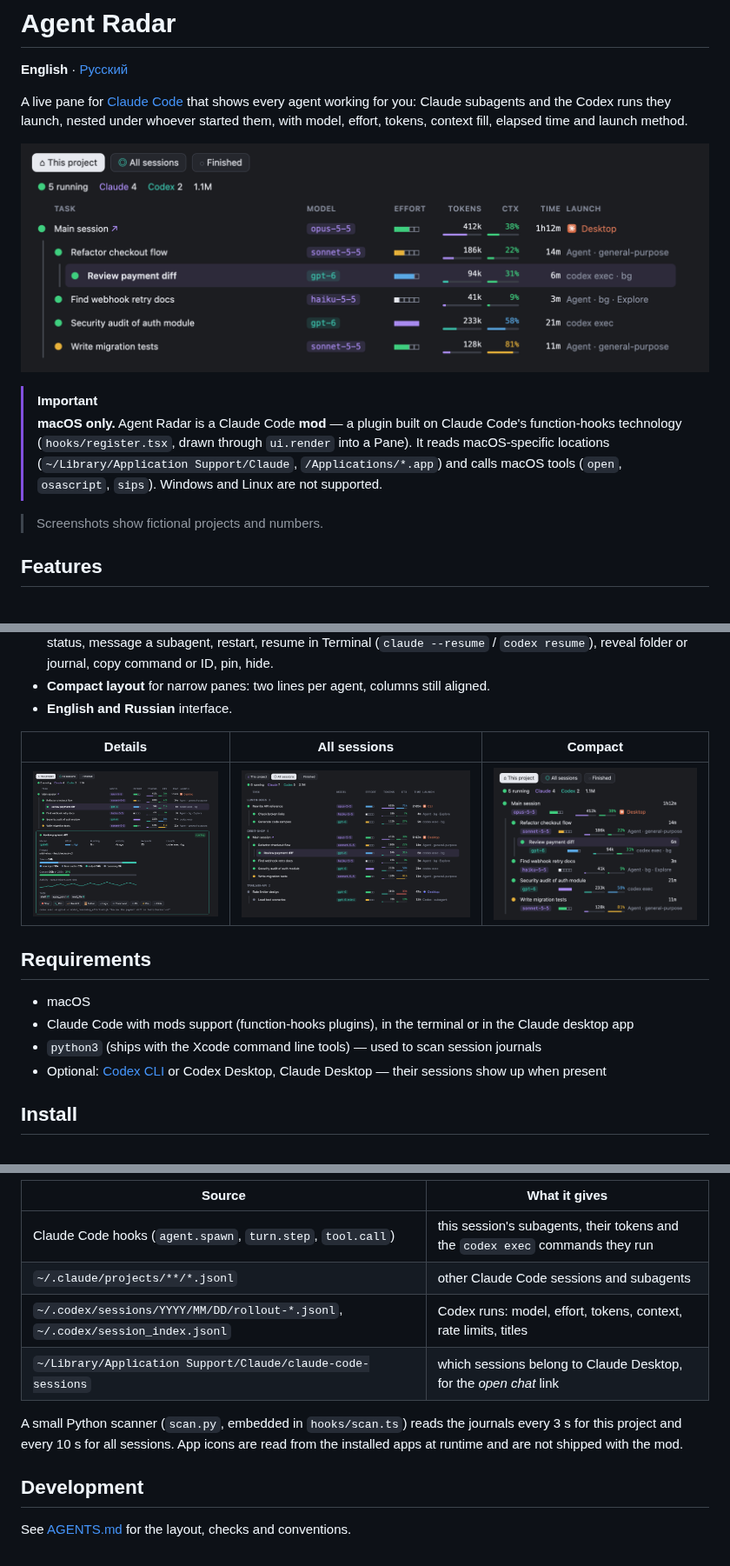
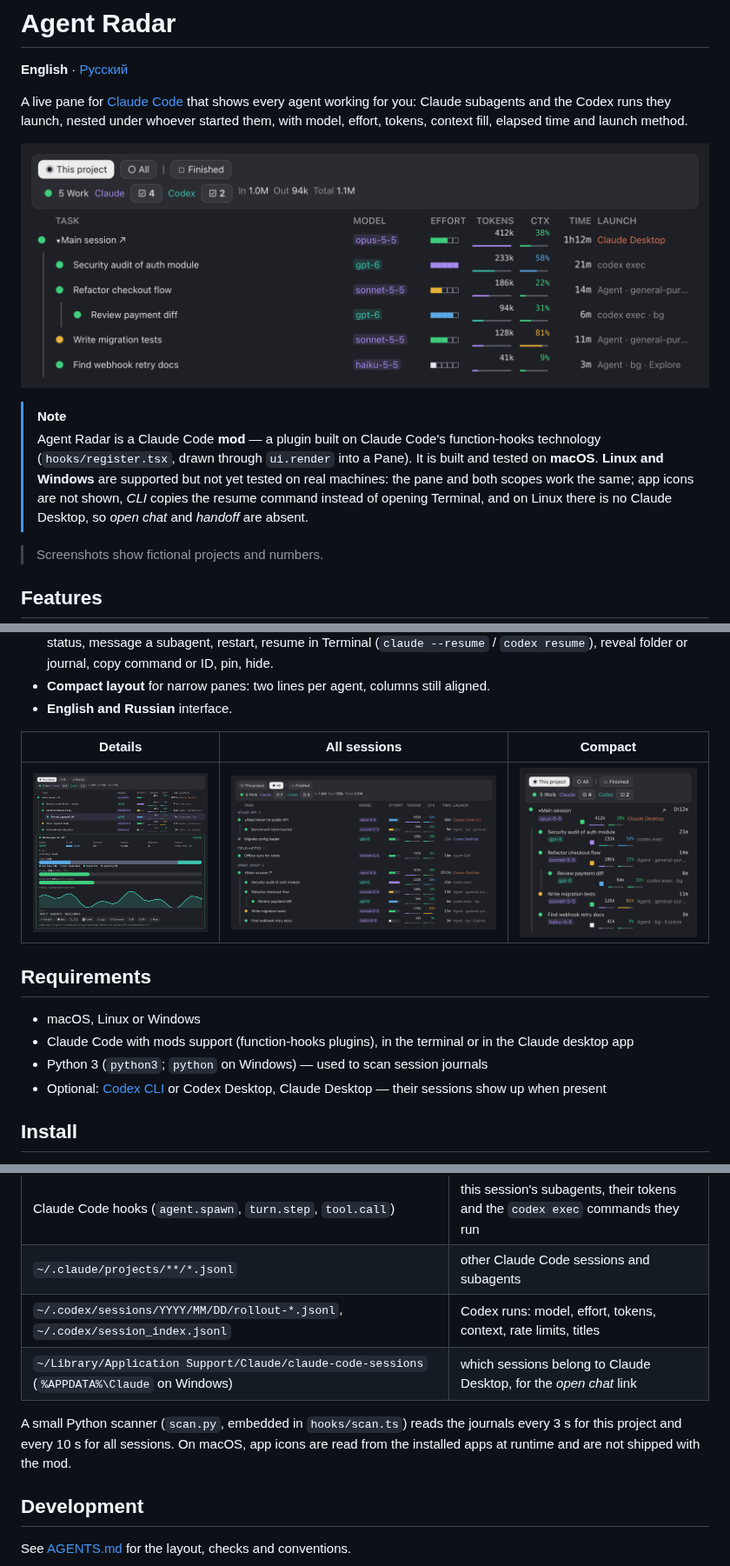
Before and after one commit to cioxideru/agent-radar, a Markdown page: README.md, 3 parts joined by grey strips. Shown at 87% size. Drawn GitHub-style; pictures changed too: docs/screenshots/all-sessions.png, docs/screenshots/compact.png, docs/screenshots/details.png.

```diff
--- a/README.md
+++ b/README.md
@@ -6,8 +6,8 @@ A live pane for [Claude Code](https://code.claude.com) that shows every agent wo
 
 ![Agent Radar pane](docs/screenshots/pane.png)
 
-> [!IMPORTANT]
-> **macOS only.** Agent Radar is a Claude Code **mod** — a plugin built on Claude Code's function-hooks technology (`hooks/register.tsx`, drawn through `ui.render` into a Pane). It reads macOS-specific locations (`~/Library/Application Support/Claude`, `/Applications/*.app`) and calls macOS tools (`open`, `osascript`, `sips`). Windows and Linux are not supported.
+> [!NOTE]
+> Agent Radar is a Claude Code **mod** — a plugin built on Claude Code's function-hooks technology (`hooks/register.tsx`, drawn through `ui.render` into a Pane). It is built and tested on **macOS**. **Linux and Windows** are supported but not yet tested on real machines: the pane and both scopes work the same; app icons are not shown, *CLI* copies the resume command instead of opening Terminal, and on Linux there is no Claude Desktop, so *open chat* and *handoff* are absent.
 
 > Screenshots show fictional projects and numbers.
 
@@ -27,9 +27,9 @@ A live pane for [Claude Code](https://code.claude.com) that shows every agent wo
 
 ## Requirements
 
-- macOS
+- macOS, Linux or Windows
 - Claude Code with mods support (function-hooks plugins), in the terminal or in the Claude desktop app
-- `python3` (ships with the Xcode command line tools) — used to scan session journals
+- Python 3 (`python3`; `python` on Windows) — used to scan session journals
 - Optional: [Codex CLI](https://github.com/openai/codex) or Codex Desktop, Claude Desktop — their sessions show up when present
 
 ## Install
@@ -101,9 +101,9 @@ There is no server and no network access. The mod runs inside Claude Code and re
 | Claude Code hooks (`agent.spawn`, `turn.step`, `tool.call`) | this session's subagents, their tokens and the `codex exec` commands they run |
 | `~/.claude/projects/**/*.jsonl` | other Claude Code sessions and subagents |
 | `~/.codex/sessions/YYYY/MM/DD/rollout-*.jsonl`, `~/.codex/session_index.jsonl` | Codex runs: model, effort, tokens, context, rate limits, titles |
-| `~/Library/Application Support/Claude/claude-code-sessions` | which sessions belong to Claude Desktop, for the *open chat* link |
+| `~/Library/Application Support/Claude/claude-code-sessions` (`%APPDATA%\Claude` on Windows) | which sessions belong to Claude Desktop, for the *open chat* link |
 
-A small Python scanner (`scan.py`, embedded in `hooks/scan.ts`) reads the journals every 3 s for this project and every 10 s for all sessions. App icons are read from the installed apps at runtime and are not shipped with the mod.
+A small Python scanner (`scan.py`, embedded in `hooks/scan.ts`) reads the journals every 3 s for this project and every 10 s for all sessions. On macOS, app icons are read from the installed apps at runtime and are not shipped with the mod.
 
 ## Development
 
```
Also changed, not shown: AGENTS.md (+3 -3 lines), README.ru.md (+5 -5 lines), docs/screenshots/pane-ru.png, 7 other files.
